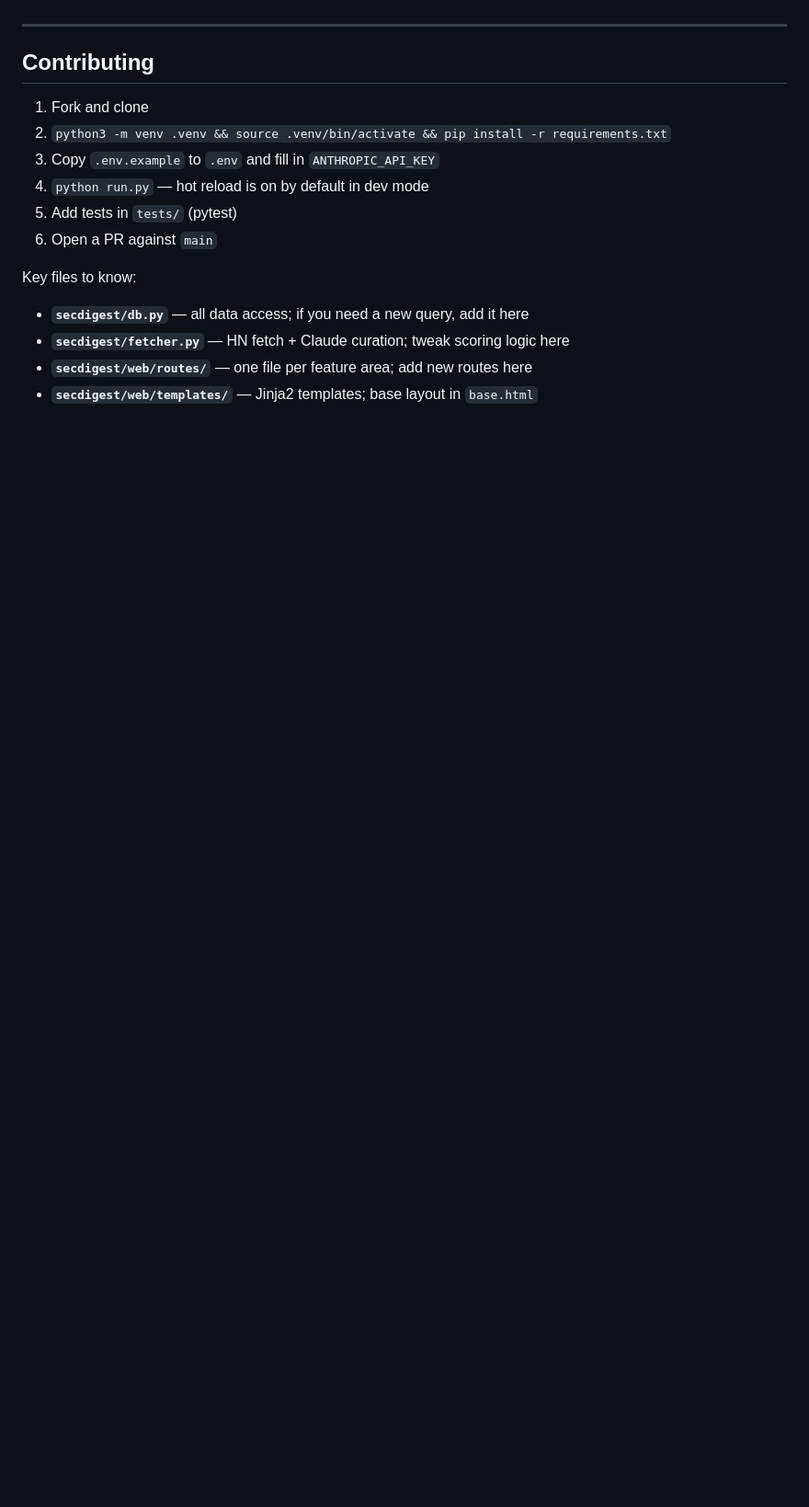
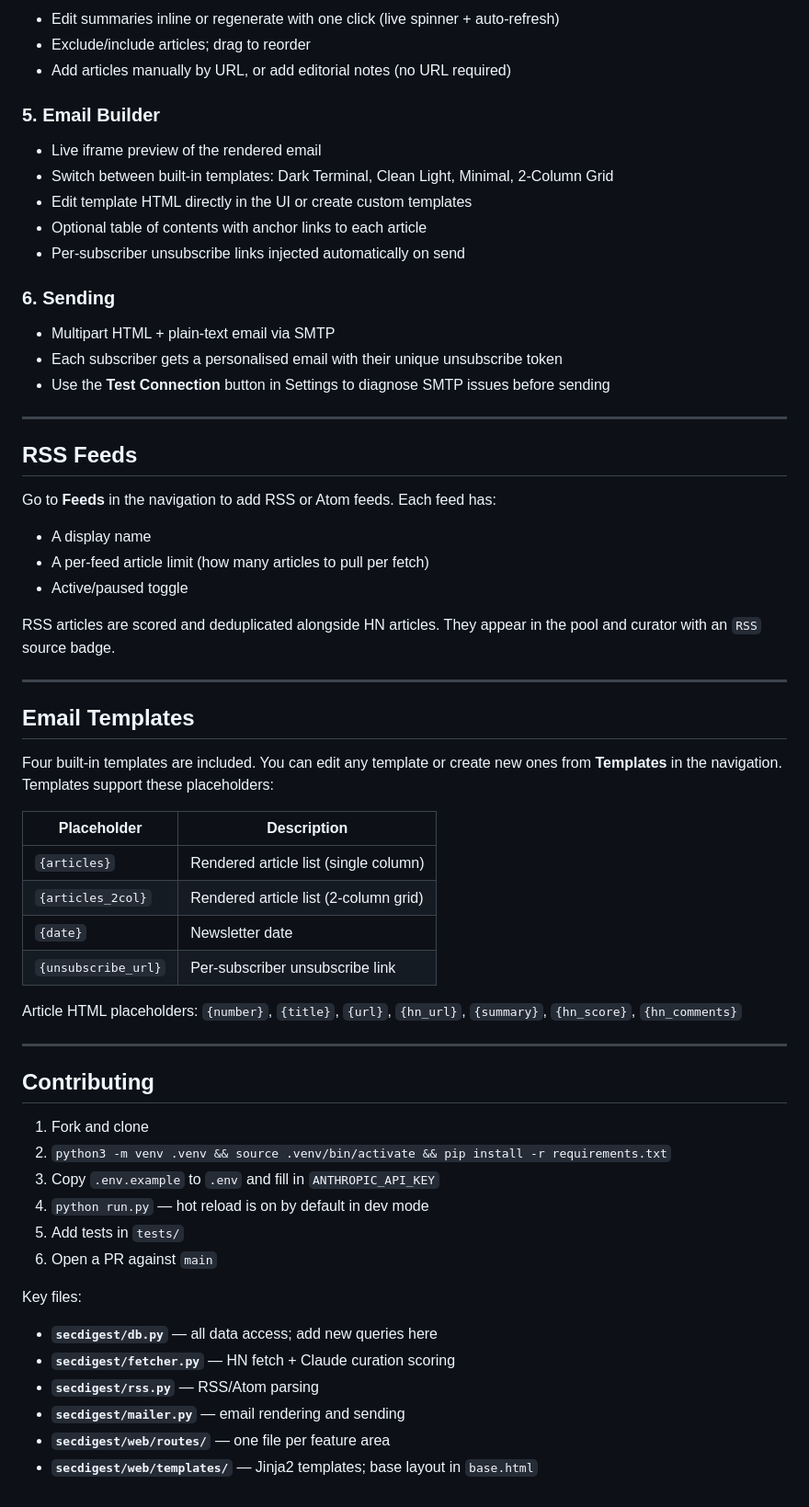
Before and after one commit to ahhh/secdigest, a Markdown page: README.md, the part around one of its changes. Shown at 92% size. Rendered like a GitHub page; blank space fills up the shorter version.

```diff
--- a/README.md
+++ b/README.md
@@ -165,3 +191,46 @@ secdigest/
+- Edit summaries inline or regenerate with one click (live spinner + auto-refresh)
+- Exclude/include articles; drag to reorder
+- Add articles manually by URL, or add editorial notes (no URL required)
+
+### 5. Email Builder
+
+- Live iframe preview of the rendered email
+- Switch between built-in templates: Dark Terminal, Clean Light, Minimal, 2-Column Grid
+- Edit template HTML directly in the UI or create custom templates
+- Optional table of contents with anchor links to each article
+- Per-subscriber unsubscribe links injected automatically on send
+
+### 6. Sending
+
+- Multipart HTML + plain-text email via SMTP
+- Each subscriber gets a personalised email with their unique unsubscribe token
+- Use the **Test Connection** button in Settings to diagnose SMTP issues before sending
+
+---
+
+## RSS Feeds
+
+Go to **Feeds** in the navigation to add RSS or Atom feeds. Each feed has:
+- A display name
+- A per-feed article limit (how many articles to pull per fetch)
+- Active/paused toggle
+
+RSS articles are scored and deduplicated alongside HN articles. They appear in the pool and curator with an `RSS` source badge.
+
+---
+
+## Email Templates
+
+Four built-in templates are included. You can edit any template or create new ones from **Templates** in the navigation. Templates support these placeholders:
+
+| Placeholder | Description |
+|---|---|
+| `{articles}` | Rendered article list (single column) |
+| `{articles_2col}` | Rendered article list (2-column grid) |
+| `{date}` | Newsletter date |
+| `{unsubscribe_url}` | Per-subscriber unsubscribe link |
+
+Article HTML placeholders: `{number}`, `{title}`, `{url}`, `{hn_url}`, `{summary}`, `{hn_score}`, `{hn_comments}`
 
 ---
 
@@ -171,11 +240,13 @@ secdigest/
 2. `python3 -m venv .venv && source .venv/bin/activate && pip install -r requirements.txt`
 3. Copy `.env.example` to `.env` and fill in `ANTHROPIC_API_KEY`
 4. `python run.py` — hot reload is on by default in dev mode
-5. Add tests in `tests/` (pytest)
+5. Add tests in `tests/`
 6. Open a PR against `main`
 
-Key files to know:
-- **`secdigest/db.py`** — all data access; if you need a new query, add it here
-- **`secdigest/fetcher.py`** — HN fetch + Claude curation; tweak scoring logic here
-- **`secdigest/web/routes/`** — one file per feature area; add new routes here
+Key files:
+- **`secdigest/db.py`** — all data access; add new queries here
+- **`secdigest/fetcher.py`** — HN fetch + Claude curation scoring
+- **`secdigest/rss.py`** — RSS/Atom parsing
+- **`secdigest/mailer.py`** — email rendering and sending
+- **`secdigest/web/routes/`** — one file per feature area
 - **`secdigest/web/templates/`** — Jinja2 templates; base layout in `base.html`
```
Also changed, not shown: other parts of README.md (+80 -54 lines).
